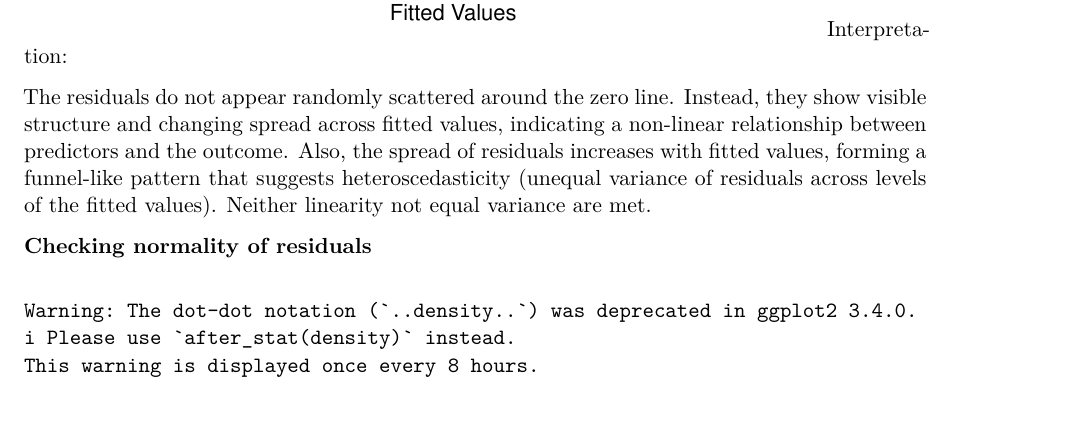
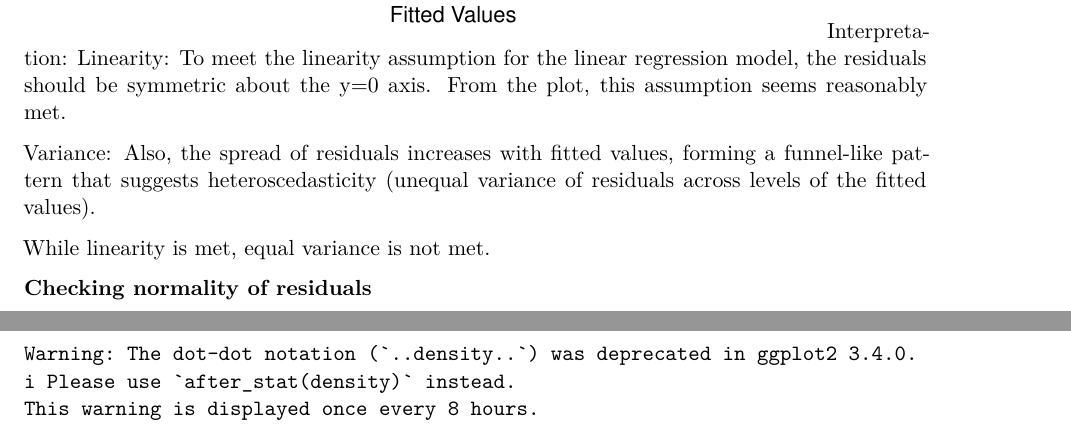
Before and after one commit to rebeccaeleeman/Final-Project, a Quarto document (Blood Storage.qmd): part of page 3 of 6 before the commit and two parts of pages 3 and 4 of 6 after it, the two joined at a grey line, cut so that both start at the same text. Rendered offline with R 4.5, knitr and Pandoc in place of Quarto, then LaTeX, with nearby package versions.

Commit message:
minor edits

````diff
--- a/Blood Storage.qmd
+++ b/Blood Storage.qmd
@@ -1,7 +1,7 @@
 ---
 title: "Blood Storage"
 format: pdf
-editor: visual
+authors: "Heidi Linnartz, Aashni Shah, Rebecca Leeman"
 ---
 ## Introduction
 
@@ -84,9 +87,12 @@ ggplot(lm_mod_full, aes(x = .fitted, y = .resid)) +
   theme_minimal()
 ```
 Interpretation:
+Linearity: To meet the linearity assumption for the linear regression model, the residuals should be symmetric about the y=0 axis. From the plot, this assumption seems reasonably met.
 
-The residuals do not appear randomly scattered around the zero line. Instead, they show visible structure and changing spread across fitted values, indicating a non-linear relationship between predictors and the outcome. Also, the spread of residuals increases with fitted values, forming a funnel-like pattern that suggests heteroscedasticity (unequal variance of residuals across levels of the fitted values).
-Neither linearity not equal variance are met.
+Variance:
+Also, the spread of residuals increases with fitted values, forming a funnel-like pattern that suggests heteroscedasticity (unequal variance of residuals across levels of the fitted values).
+
+While linearity is met, equal variance is not  met.
 
 **Checking normality of residuals**
 
````
Also changed, not shown: Blood Storage.qmd (5 more changed lines).
